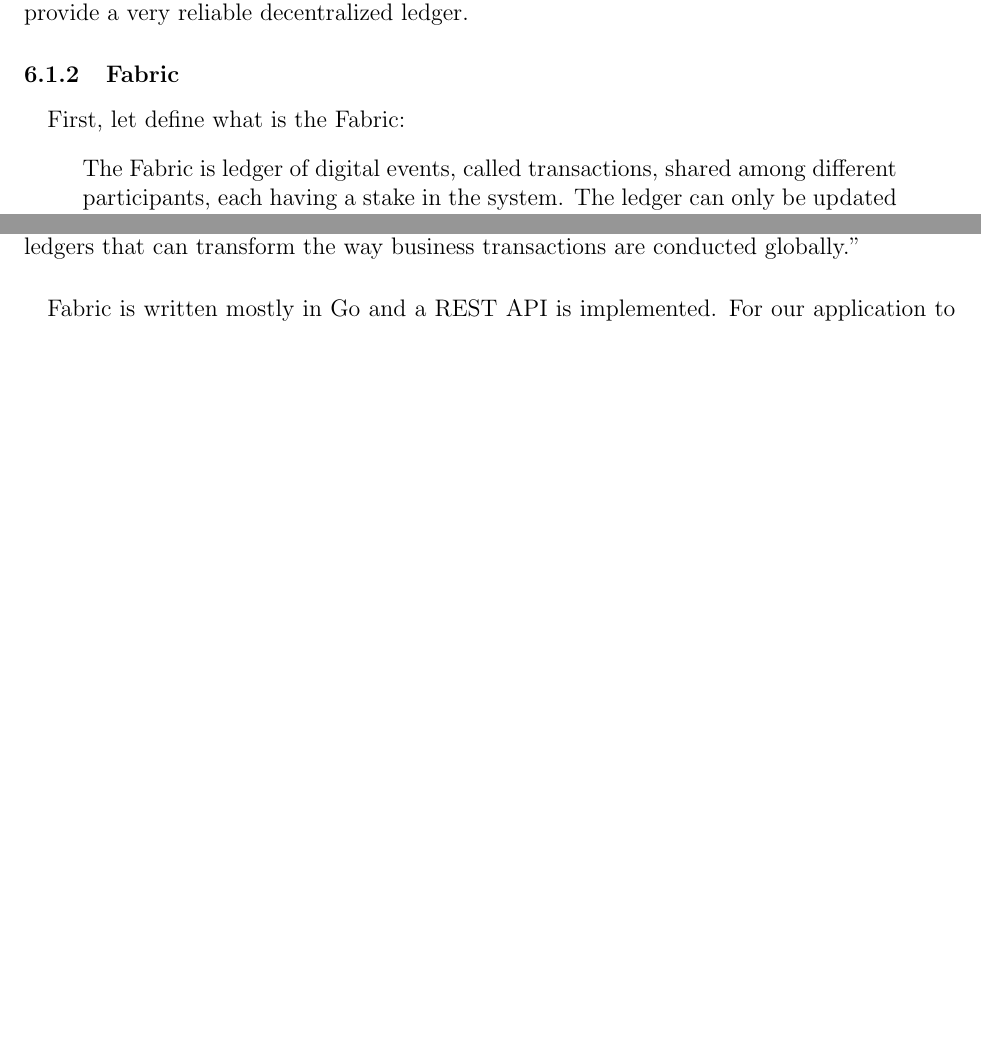
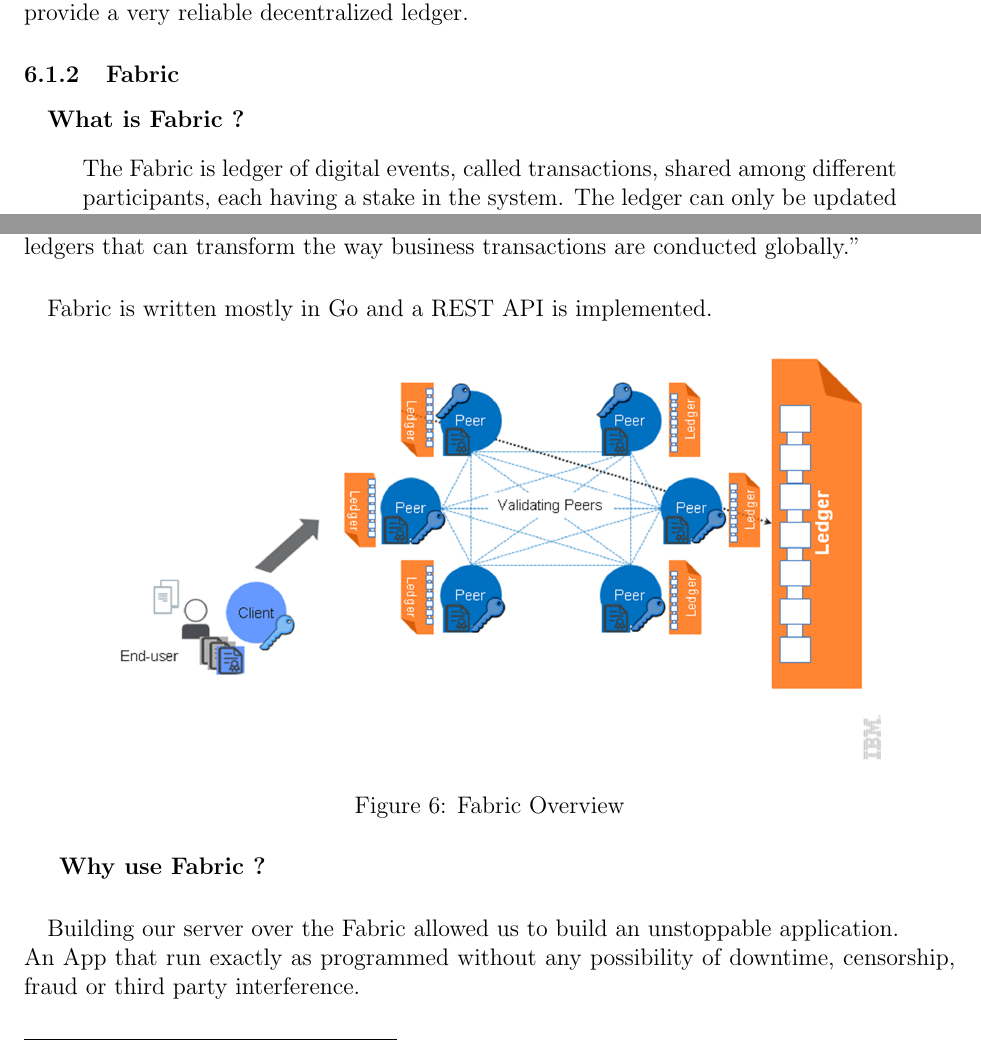
Before and after one commit to aniss05/inse6140Report, a LaTeX document (report.tex, which reads implementations.tex): two parts of pages 13 and 14 of 15, joined at a grey line, cut so that both start at the same text, the shorter picture padded with empty space. Compiled offline with pdfLaTeX.

Commit message:
Redactions

```diff
--- a/implementations.tex
+++ b/implementations.tex
@@ -7,7 +7,7 @@
  			For this implementations, we were looking for a decentralized and secure open source server. The server should have some kind of API in order to easily develop with. The idea of a blockchain based server was a natural choice as Bitcoin and others cryptocurrencies can provide a very reliable decentralized ledger.
  			\subsubsection{Fabric}
  			\paragraph{}
- 			First, let define what is the Fabric:
+ 			\textbf{What is Fabric ?}
  			\begin{displayquote}The Fabric is ledger of digital events, called transactions, shared among different participants, each having a stake in the system. The ledger can only be updated by consensus of the participants, and, once recorded, information can never be altered. Each recorded event is cryptographically verifiable with proof of agreement from the participants.
  			\paragraph{}
  			Transactions are secured, private, and confidential. Each participant registers with proof of identity to the network membership services to gain access to the system. Transactions are issued with derived certificates unlinkable to the individual participant, offering a complete anonymity on the network. Transaction content is encrypted with sophisticated key derivation functions to ensure only intended participants may see the content, protecting the confidentiality of the business transactions.
@@ -17,4 +17,14 @@
  			\paragraph{}
  			Fabric was released in December 2015\footnote{See \url{https://github.com/openblockchain}, now moved at  \url{https://github.com/hyperledger/}} and is part of the Linux's Foundation Hyperledger Project\footnote{See \url{https://www.hyperledger.org/}} which is a ``collaborative effort created to advance blockchain technology by identifying and addressing important features for a cross-industry open standard for distributed ledgers that can transform the way business transactions are conducted globally.''
  			\paragraph{}
-			Fabric is written mostly in Go and a REST API is implemented. For our application to work, we used 3 tables (aka Chaincodes) :
+			Fabric is written mostly in Go and a REST API is implemented.
+
+			 \begin{figure}[H]
+	    		 \centering
+	     		 \includegraphics[width=14cm]{images/Fabric/Fabric}
+	     		 \caption{Fabric Overview}
+	   		\end{figure}
+
+			 \textbf{Why use Fabric ?}
+			 \paragraph{}
+			 Building our server over the Fabric allowed us to build an unstoppable application.\\An App that run exactly as programmed without any possibility of downtime, censorship, fraud or third party interference.\\
```
Also changed, not shown: images/Fabric/Fabric.PNG (added), images/Fabric/Schema.png (deleted), report.pdf, implementations.tex (4 more changed lines).
